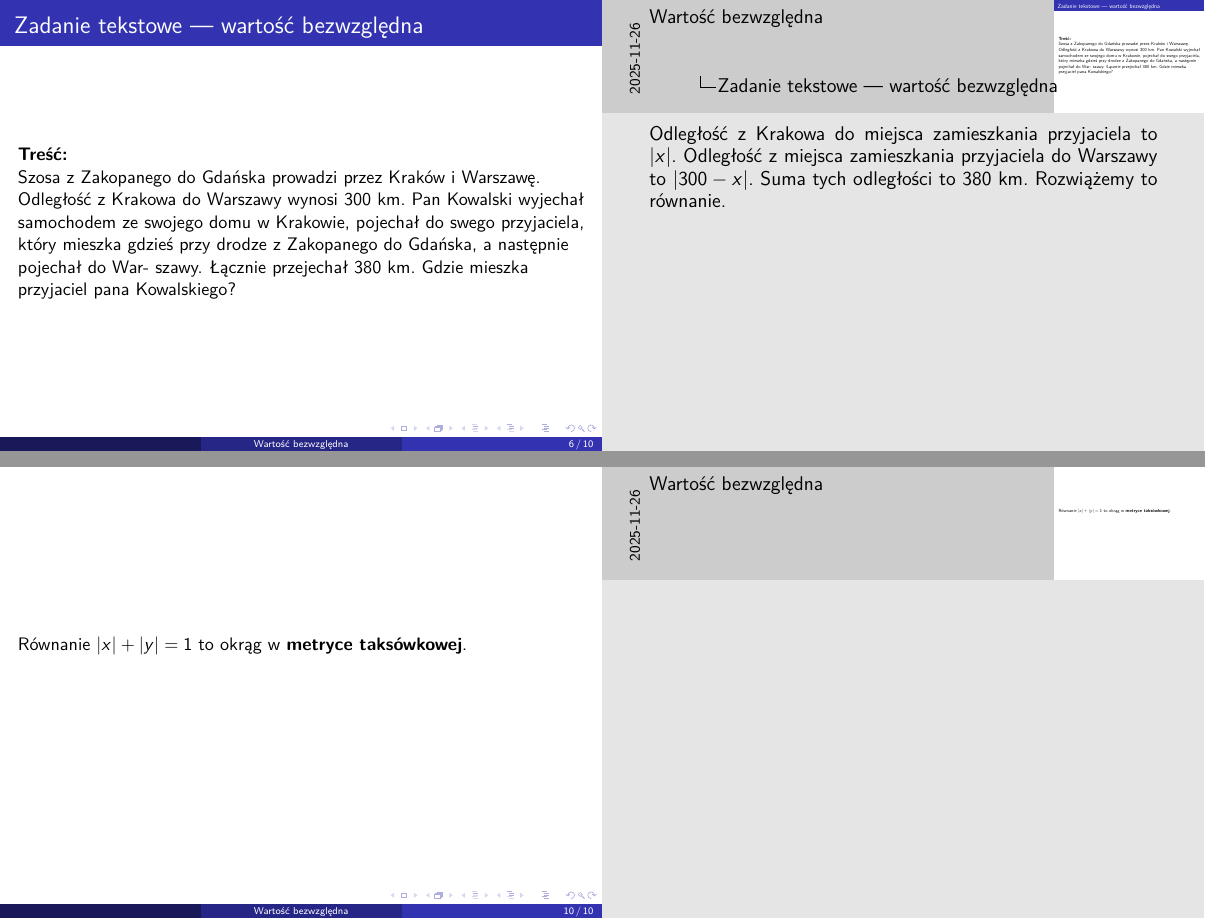
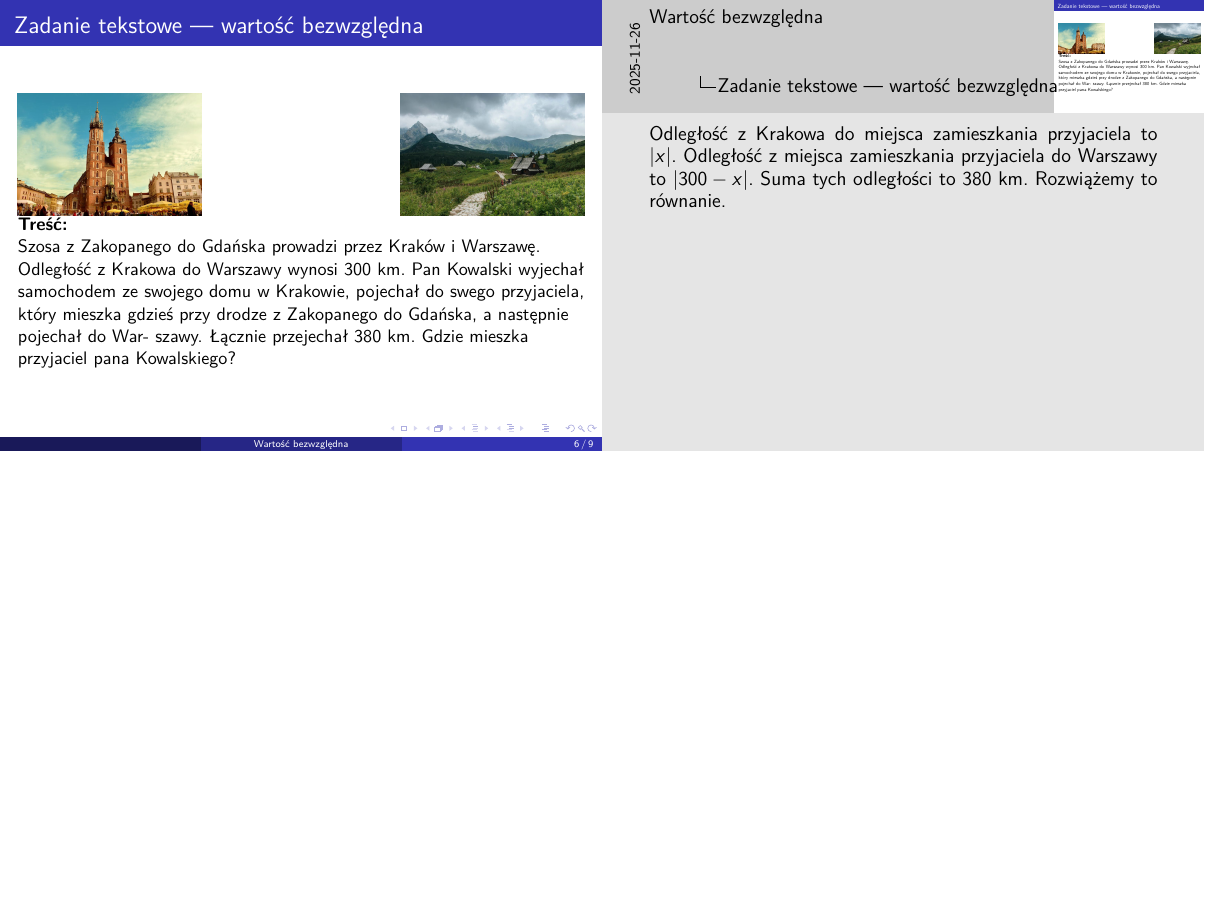
Before and after one commit to wmocek/latex-materials, LaTeX slides (PREZ_ŻORY.tex): pages 6 and 10 of 10 before the commit and page 6 of 9 after it, the two joined at a grey line, the shorter picture padded with empty space. Compiled offline with pdfLaTeX.

Commit message:
Sync: add updated PREZ_ŻORY.tex and images

```diff
--- a/PREZ_ŻORY.tex
+++ b/PREZ_ŻORY.tex
@@ -21,6 +21,9 @@
 \usepackage{amsmath}
 \usepackage{amssymb}
 \usepackage{tikz}
+% For including images on slides
+\usepackage{graphicx}
+\usepackage{adjustbox}
 \usetikzlibrary{arrows.meta, shapes.geometric, positioning, calc, decorations.pathreplacing}
 \usepackage{pgfplots}
 \pgfplotsset{compat=1.18}
@@ -167,6 +181,18 @@ Podnosimy obie strony do kwadratu lub rozważamy przypadki.
 
 % ---------- FRAME 5 ----------
 \begin{frame}{Zadanie tekstowe — wartość bezwzględna}
+% Top-right image (put your image file in images/mile_marker.png)
+\begin{minipage}{0.49\linewidth}
+    \includegraphics[height=2.6cm]{images/krak.png}
+\end{minipage}%
+\hfill
+\begin{minipage}{0.49\linewidth}
+    \begin{flushright}
+      \includegraphics[height=2.6cm]{images/zakop.png}
+    \end{flushright}
+\end{minipage}
+%\vspace{-0.5em}
+
 \textbf{Treść:}
 
 Szosa z Zakopanego do Gdańska prowadzi przez Kraków i Warszawę. Odległość
@@ -235,8 +272,8 @@ opisuje romb o wierzchołkach:
 \end{frame}
 
 % ---------- FRAME 8 ----------
-\begin{frame}
-Równanie $|x| + |y| = 1$ to okrąg w \textbf{metryce taksówkowej}.
-\end{frame}
+%\begin{frame}
+%Równanie $|x| + |y| = 1$ to okrąg w \textbf{metryce taksówkowej}.
+%\end{frame}
 
 \end{document}
```
Also changed, not shown: images/README.md (added), images/krak.png (added), images/mile_marker.png (added), images/taxi.png (added), images/zakop.png (added), images/zmar.png (added), zakop.png (added), zero_distance.jpeg (added), PREZ_ŻORY.tex (24 more changed lines).
